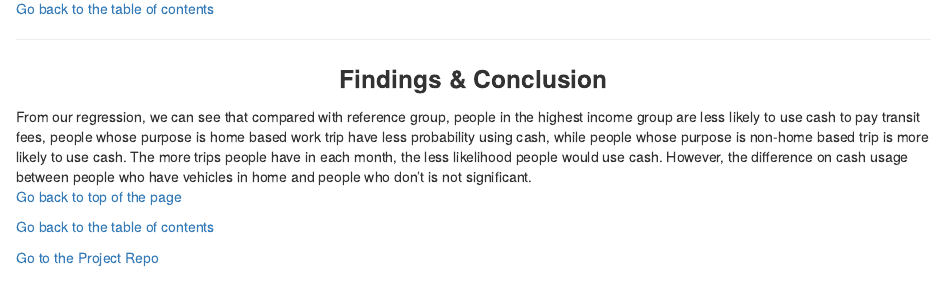
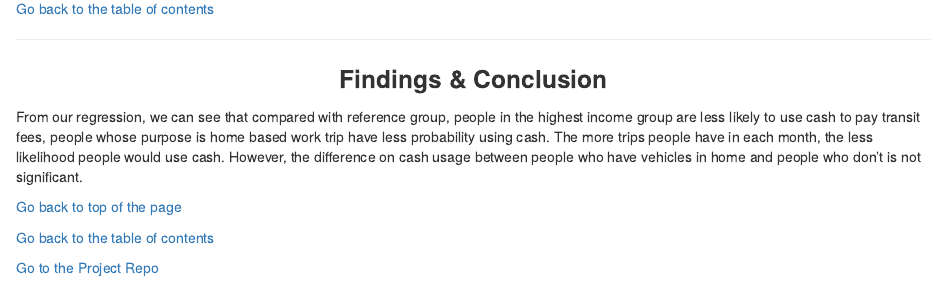
Before and after one commit to karllovepolicy/Data_Visual_Final_Tutorial, an R Markdown document (Final Tutorial_Haotian Copy.Rmd): the page in a window 1100 px wide, from 11960 px down. Rendered offline with R 4.5, knitr and Pandoc, with nearby package versions; some code elsewhere in the file could not run offline.

Commit message:
Update explanation of regression table

```diff
--- a/Final Tutorial_Haotian Copy.Rmd
+++ b/Final Tutorial_Haotian Copy.Rmd
@@ -456,9 +456,10 @@ _____
 Findings & Conclusion
 </b></p>
 
-From our regression, we can see that compared with reference group, people in the highest income group are less likely to use cash to pay transit fees, people whose purpose is home based work trip have less probability using cash, while people whose purpose is non-home based trip is more likely to use cash.
+From our regression, we can see that compared with reference group, people in the highest income group are less likely to use cash to pay transit fees, people whose purpose is home based work trip have less probability using cash.
 The more trips people have in each month, the less likelihood people would use cash. However, the difference on cash usage between people who have vehicles in home and people who don't is not significant.
 <br>
+
 [Go back to top of the page](#Top)
 
 [Go back to the table of contents](#Contents)
```
Also changed, not shown: Final_Tutorial_Haotian_Copy.html.
